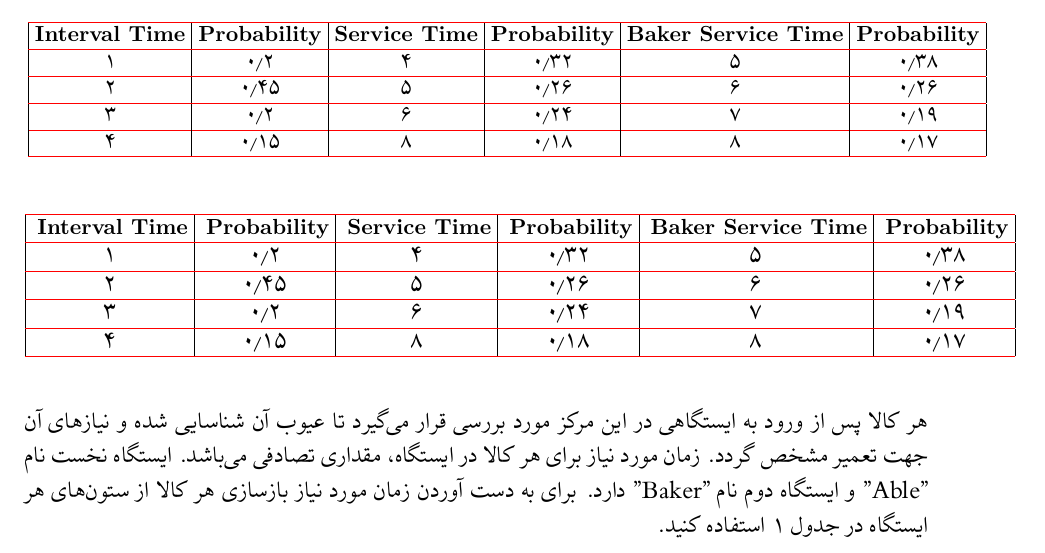
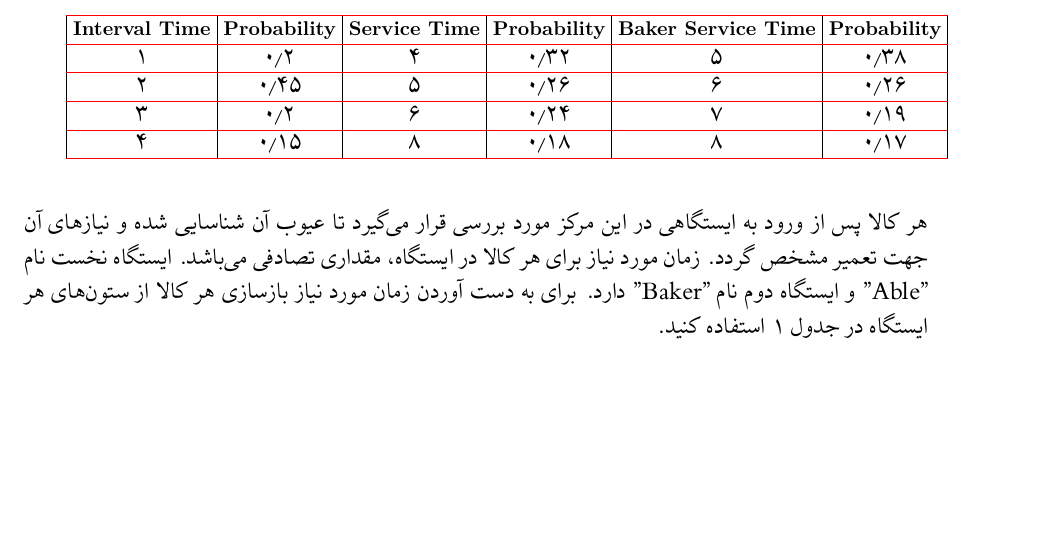
Before and after one commit to Imanm02/CE634-CS, a LaTeX problem sheet (Assignments/Assignment 1/Solution/HW.tex, which reads Assignments/Assignment 1/Solution/q5.tex): part of page 6 of 9, cut so that both start at the same text, the shorter picture padded with empty space. The pictures show the PDF file Assignments/Assignment 1/Solution/HW.pdf that the author committed with the source.

Commit message:
update q5

```diff
--- a/Assignments/Assignment 1/Solution/q5.tex
+++ b/Assignments/Assignment 1/Solution/q5.tex
@@ -6,31 +6,11 @@
 
 \begin{table}[H]
 	\centering
-	\small % Smaller font size; you can also use \scriptsize or \footnotesize
 	\setlength{\tabcolsep}{3pt} % Reduce the space between columns
 	\renewcommand{\arraystretch}{0.8} % Reduce the space between rows
 	\begin{tabular}{|c|c|c|c|c|c|}
 		\arrayrulecolor{red}\hline
-		\textbf{\lr{Probability}} & \textbf{\lr{Baker Service Time}} & \textbf{\lr{Probability}} & \textbf{\lr{Service Time}} & \textbf{\lr{Probability}} & \textbf{\lr{Interval Time}} \\
-		\hline
-		$0.38$ & $5$ & $0.32$ & $4$ & $0.2$ & $1$ \\
-		\hline
-		$0.26$ & $6$ & $0.26$ & $5$ & $0.45$ & $2$ \\
-		\hline
-		$0.19$ & $7$ & $0.24$ & $6$ & $0.2$ & $3$ \\
-		\hline
-		$0.17$ & $8$ & $0.18$ & $8$ & $0.15$ & $4$ \\
-		\hline
-	\end{tabular}
-\end{table}
-
-\begin{table}[H]
-	\centering
-	\setlength{\tabcolsep}{3pt} % Reduce the space between columns
-	\renewcommand{\arraystretch}{0.8} % Reduce the space between rows
-	\begin{tabular}{|c|c|c|c|c|c|}
-		\arrayrulecolor{red}\hline
-		{\small \textbf{\lr{Probability}} } & {\small \textbf{\lr{Baker Service Time}} } & {\small \textbf{\lr{Probability}} } & {\small \textbf{\lr{Service Time}} } & {\small \textbf{\lr{Probability}} } & {\small \textbf{\lr{Interval Time}} } \\
+		{\footnotesize\textbf{\lr{Probability}}} & {\footnotesize\textbf{\lr{Baker Service Time}}} & {\footnotesize\textbf{\lr{Probability}}} & {\footnotesize\textbf{\lr{Service Time}}} & {\footnotesize\textbf{\lr{Probability}}} & {\footnotesize\textbf{\lr{Interval Time}}} \\
 		\hline
 		$0.38$ & $5$ & $0.32$ & $4$ & $0.2$ & $1$ \\
 		\hline
```
Also changed, not shown: Assignments/Assignment 1/Solution/HW.pdf, 2 other files.
